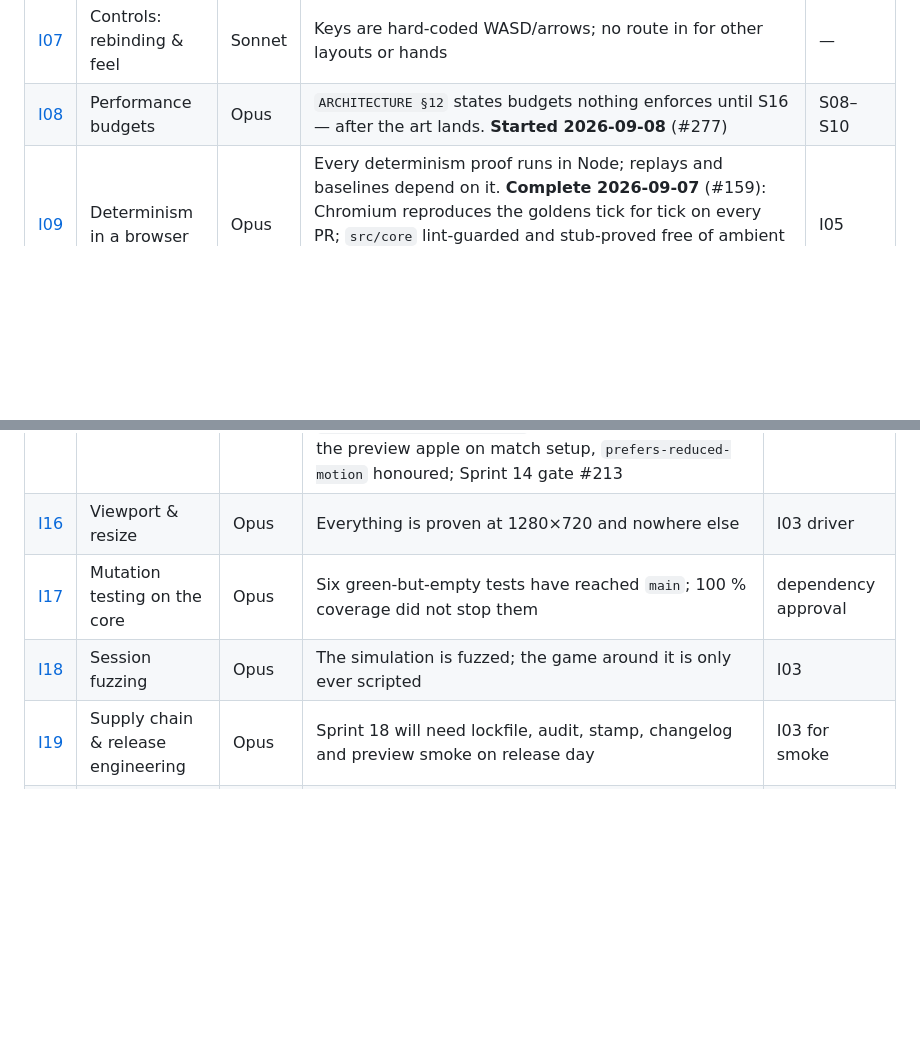
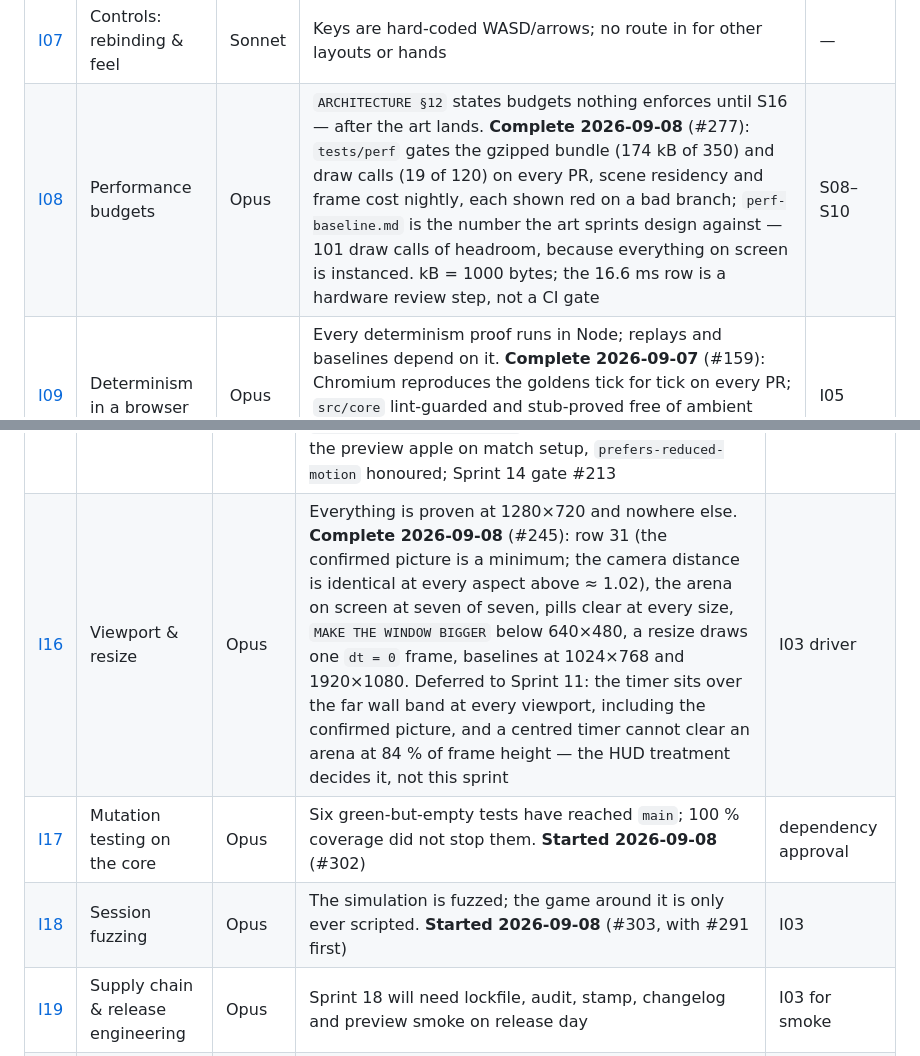
Before and after one commit to aliceagent/kobisnake, a Markdown page: docs/sprints/README.md, 2 parts joined by grey strips. Rendered like a GitHub page; blank space fills up the shorter version.

```diff
--- a/docs/sprints/README.md
+++ b/docs/sprints/README.md
@@ -50,7 +50,7 @@ reports does not need them.
 | [I05](improvement-05-replay-capture-and-playback.md) | Replays you can watch | Sonnet | KS-07-01 records replays with nowhere to play them back. **Complete 2026-09-08** (#211): versioned format (absent `version` is 1, every fixture and I11 export unchanged), a player that replays from tick 0 and seeks exactly, a REPLAY menu row and screen with approved copy, WATCH LAST ROUND on match over; five real bot rounds recorded and replayed tick for tick. KI-05-05 makes the three timing-sensitive e2e tests deterministic (#238, #235) | — |
 | [I06](improvement-06-resilience-and-recovery.md) | Resilience & recovery | Opus | Nothing handles WebGL context loss; a sleeping laptop kills the match. **Started 2026-09-08** (#276) | — |
 | [I07](improvement-07-input-controls-and-feel.md) | Controls: rebinding & feel | Sonnet | Keys are hard-coded WASD/arrows; no route in for other layouts or hands | — |
-| [I08](improvement-08-performance-budgets-before-the-art.md) | Performance budgets | Opus | `ARCHITECTURE §12` states budgets nothing enforces until S16 — after the art lands. **Started 2026-09-08** (#277) | S08–S10 |
+| [I08](improvement-08-performance-budgets-before-the-art.md) | Performance budgets | Opus | `ARCHITECTURE §12` states budgets nothing enforces until S16 — after the art lands. **Complete 2026-09-08** (#277): `tests/perf` gates the gzipped bundle (174 kB of 350) and draw calls (19 of 120) on every PR, scene residency and frame cost nightly, each shown red on a bad branch; `perf-baseline.md` is the number the art sprints design against — 101 draw calls of headroom, because everything on screen is instanced. kB = 1000 bytes; the 16.6 ms row is a hardware review step, not a CI gate | S08–S10 |
 | [I09](improvement-09-determinism-across-browsers.md) | Determinism in a browser | Opus | Every determinism proof runs in Node; replays and baselines depend on it. **Complete 2026-09-07** (#159): Chromium reproduces the goldens tick for tick on every PR; `src/core` lint-guarded and stub-proved free of ambient time and randomness; 100 000-tick clock exactness; WebKit leg awaits its first nightly | I05 |
 | [I10](improvement-10-first-minute.md) | The first minute | Sonnet | **F6**: five of six menu items say COMING SOON, and nothing says what the game is. **Complete 2026-09-07** (#123): 2 PLAYERS reads as the primary action with the unavailable rows grouped, the approved description line, a controls card that follows live colours, and HOW TO PLAY directly under 2 PLAYERS | — |
 
@@ -79,9 +79,9 @@ dropped.
 | [I13](improvement-13-fair-play.md) | Fair play: names, handicaps, swap sides | Sonnet | A child and a parent are not evenly matched (row 28, vetoable) | — |
 | [I14](improvement-14-match-history-and-stats.md) | Match history & STATS | Sonnet | Nothing is remembered when a match ends (row 29, vetoable) | I13 names |
 | [I15](improvement-15-colour-vision-and-motion.md) | Colour vision & motion | Opus | #152: player pairs need an instrument that models colour blindness; #157; reduced motion. **Complete 2026-09-07** (#184): CIEDE2000 under normal, protanope and deuteranope vision over all 28 pairs, `MIN_COLOUR_DIFFERENCE = 15` ruled, the pairing note and the preview apple on match setup, `prefers-reduced-motion` honoured; Sprint 14 gate #213 | I02 |
-| [I16](improvement-16-viewport-and-resize.md) | Viewport & resize | Opus | Everything is proven at 1280×720 and nowhere else | I03 driver |
-| [I17](improvement-17-mutation-testing.md) | Mutation testing on the core | Opus | Six green-but-empty tests have reached `main`; 100 % coverage did not stop them | dependency approval |
-| [I18](improvement-18-session-fuzzing.md) | Session fuzzing | Opus | The simulation is fuzzed; the game around it is only ever scripted | I03 |
+| [I16](improvement-16-viewport-and-resize.md) | Viewport & resize | Opus | Everything is proven at 1280×720 and nowhere else. **Complete 2026-09-08** (#245): row 31 (the confirmed picture is a minimum; the camera distance is identical at every aspect above ≈ 1.02), the arena on screen at seven of seven, pills clear at every size, `MAKE THE WINDOW BIGGER` below 640×480, a resize draws one `dt = 0` frame, baselines at 1024×768 and 1920×1080. Deferred to Sprint 11: the timer sits over the far wall band at every viewport, including the confirmed picture, and a centred timer cannot clear an arena at 84 % of frame height — the HUD treatment decides it, not this sprint | I03 driver |
+| [I17](improvement-17-mutation-testing.md) | Mutation testing on the core | Opus | Six green-but-empty tests have reached `main`; 100 % coverage did not stop them. **Started 2026-09-08** (#302) | dependency approval |
+| [I18](improvement-18-session-fuzzing.md) | Session fuzzing | Opus | The simulation is fuzzed; the game around it is only ever scripted. **Started 2026-09-08** (#303, with #291 first) | I03 |
 | [I19](improvement-19-supply-chain-and-release-engineering.md) | Supply chain & release engineering | Opus | Sprint 18 will need lockfile, audit, stamp, changelog and preview smoke on release day | I03 for smoke |
 | [I20](improvement-20-string-catalogue.md) | The string catalogue | Sonnet | Approved copy lives as literals in five files; #150 stalled on a missing string | — |
 
```
Also changed, not shown: docs/design/ARCHITECTURE.md (+7 -0 lines).
